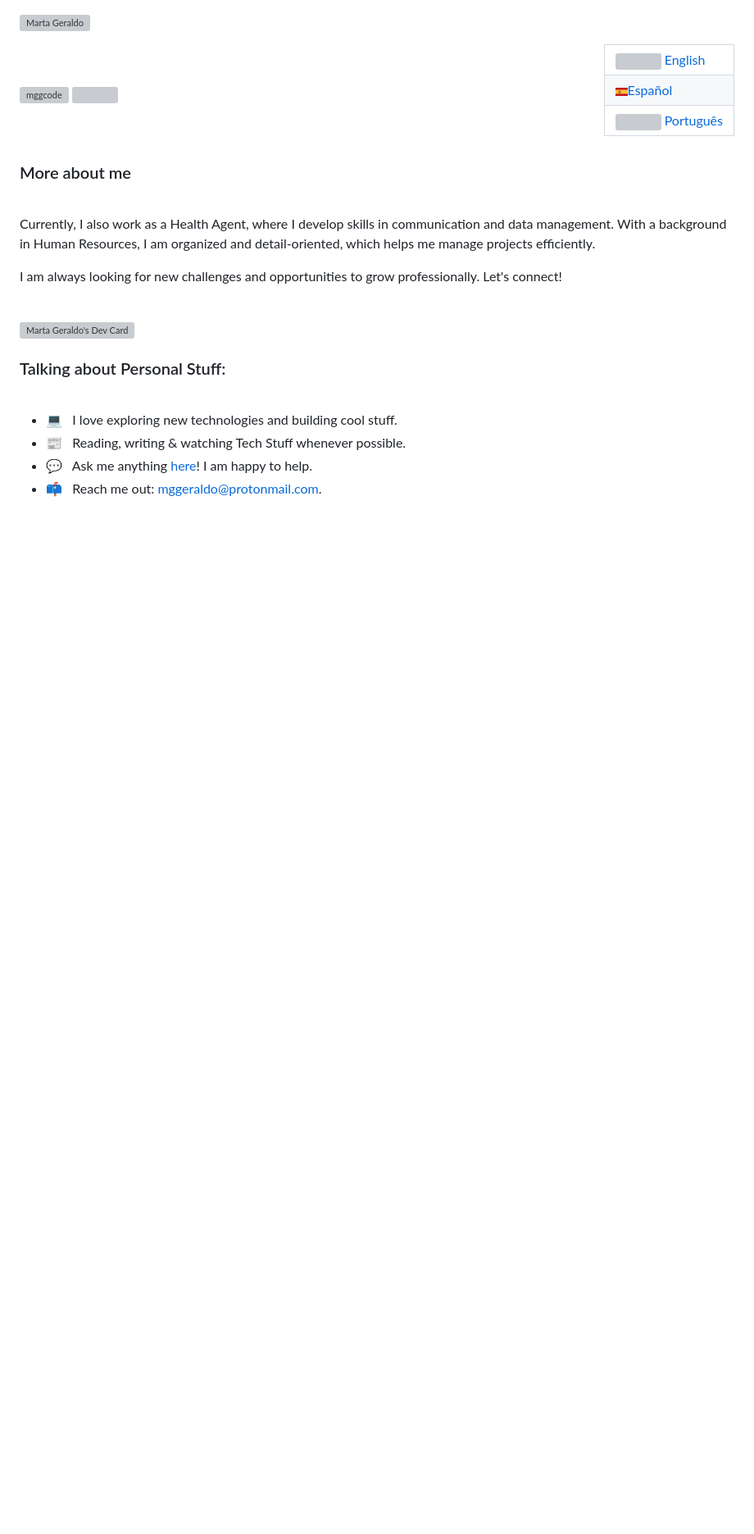
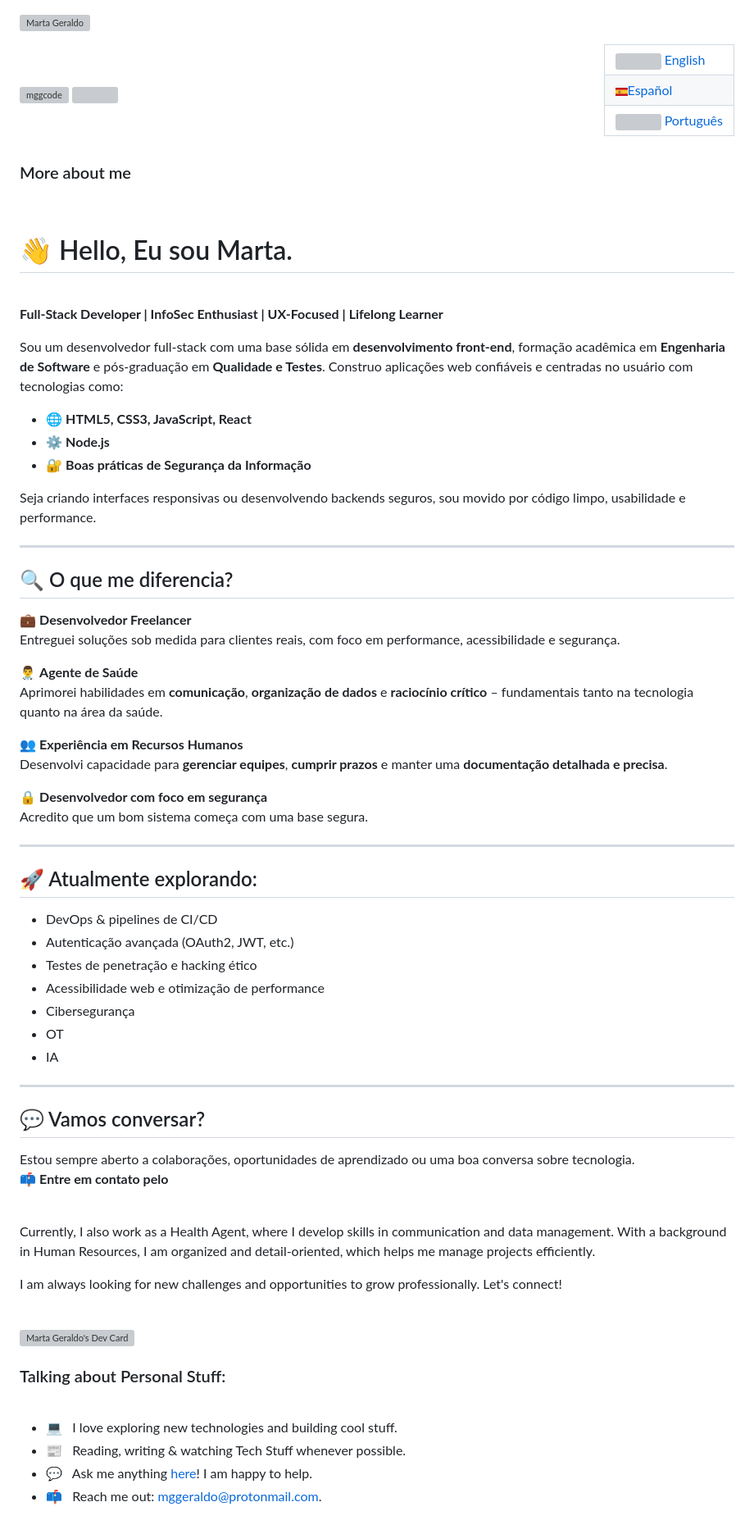
Before and after one commit to mggcode/mggcode, a Markdown page: README.md, the part around one of its changes. Shown at 82% size. GitHub-like rendering; blank space fills up the shorter version; grey boxes are pictures that could not be loaded.

```diff
--- a/README.md
+++ b/README.md
@@ -19,6 +19,61 @@
 <br>
 
 ### More about me
+
+<br>
+
+# 👋 Hello, Eu sou Marta.
+
+<br>
+
+**Full-Stack Developer | InfoSec Enthusiast | UX-Focused | Lifelong Learner**
+
+Sou um desenvolvedor full-stack com uma base sólida em **desenvolvimento front-end**, formação acadêmica em **Engenharia de Software** e pós-graduação em **Qualidade e Testes**. Construo aplicações web confiáveis e centradas no usuário com tecnologias como:
+
+- 🌐 **HTML5, CSS3, JavaScript, React**
+- ⚙️ **Node.js**
+- 🔐 **Boas práticas de Segurança da Informação**
+
+Seja criando interfaces responsivas ou desenvolvendo backends seguros, sou movido por código limpo, usabilidade e performance.
+
+---
+
+## 🔍 O que me diferencia?
+
+💼 **Desenvolvedor Freelancer**
+Entreguei soluções sob medida para clientes reais, com foco em performance, acessibilidade e segurança.
+
+👨‍⚕️ **Agente de Saúde**
+Aprimorei habilidades em **comunicação**, **organização de dados** e **raciocínio crítico** – fundamentais tanto na tecnologia quanto na área da saúde.
+
+👥 **Experiência em Recursos Humanos**
+Desenvolvi capacidade para **gerenciar equipes**, **cumprir prazos** e manter uma **documentação detalhada e precisa**.
+
+🔒 **Desenvolvedor com foco em segurança**
+Acredito que um bom sistema começa com uma base segura.
+
+---
+
+## 🚀 Atualmente explorando:
+
+- DevOps & pipelines de CI/CD
+- Autenticação avançada (OAuth2, JWT, etc.)
+- Testes de penetração e hacking ético
+- Acessibilidade web e otimização de performance
+- Cibersegurança
+- OT
+- IA
+
+---
+
+## 💬 Vamos conversar?
+
+Estou sempre aberto a colaborações, oportunidades de aprendizado ou uma boa conversa sobre tecnologia.
+📫 **Entre em contato pelo**
+
+
+
+
 
 <br>
 <!--
```
Also changed, not shown: other parts of README.md (+3 -0 lines).
